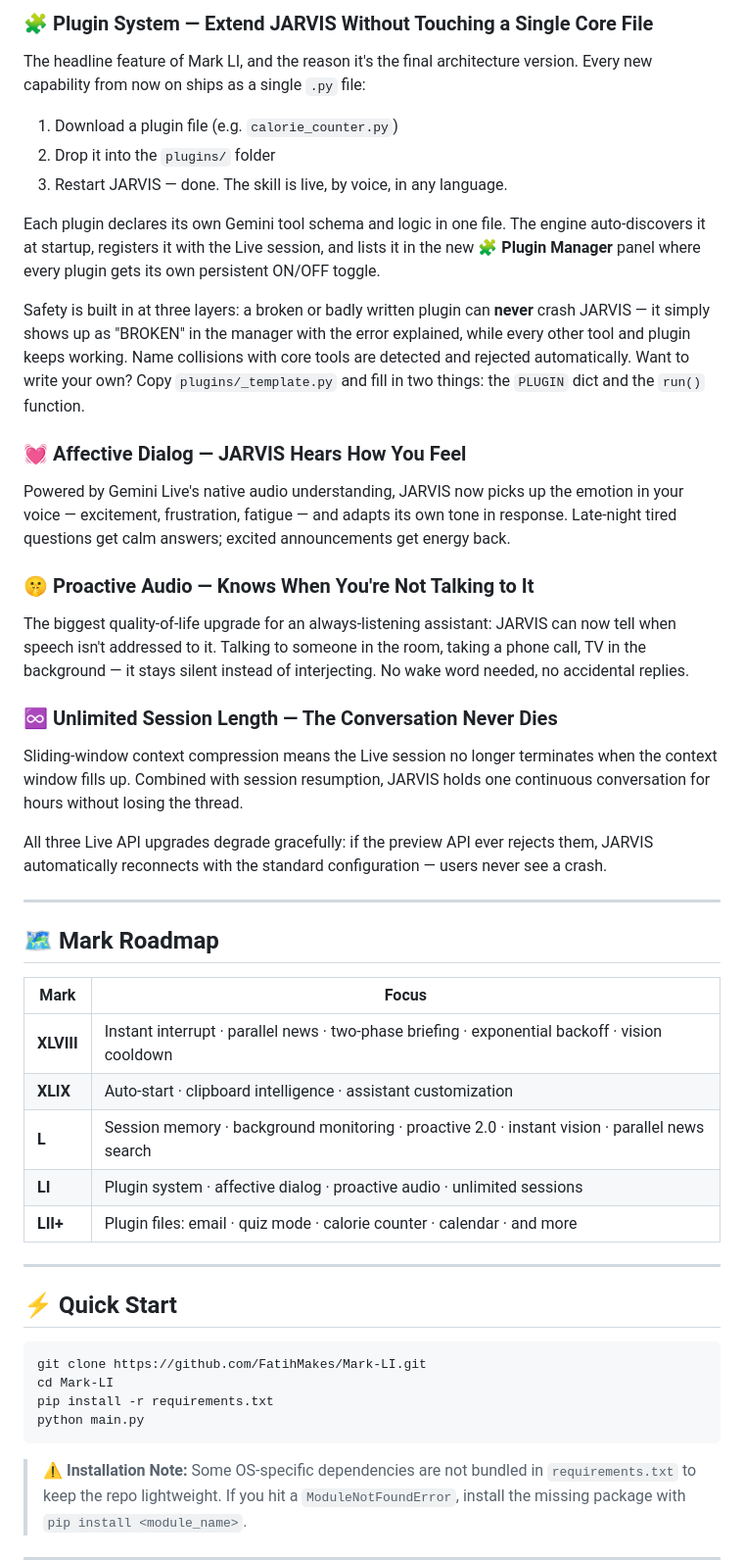
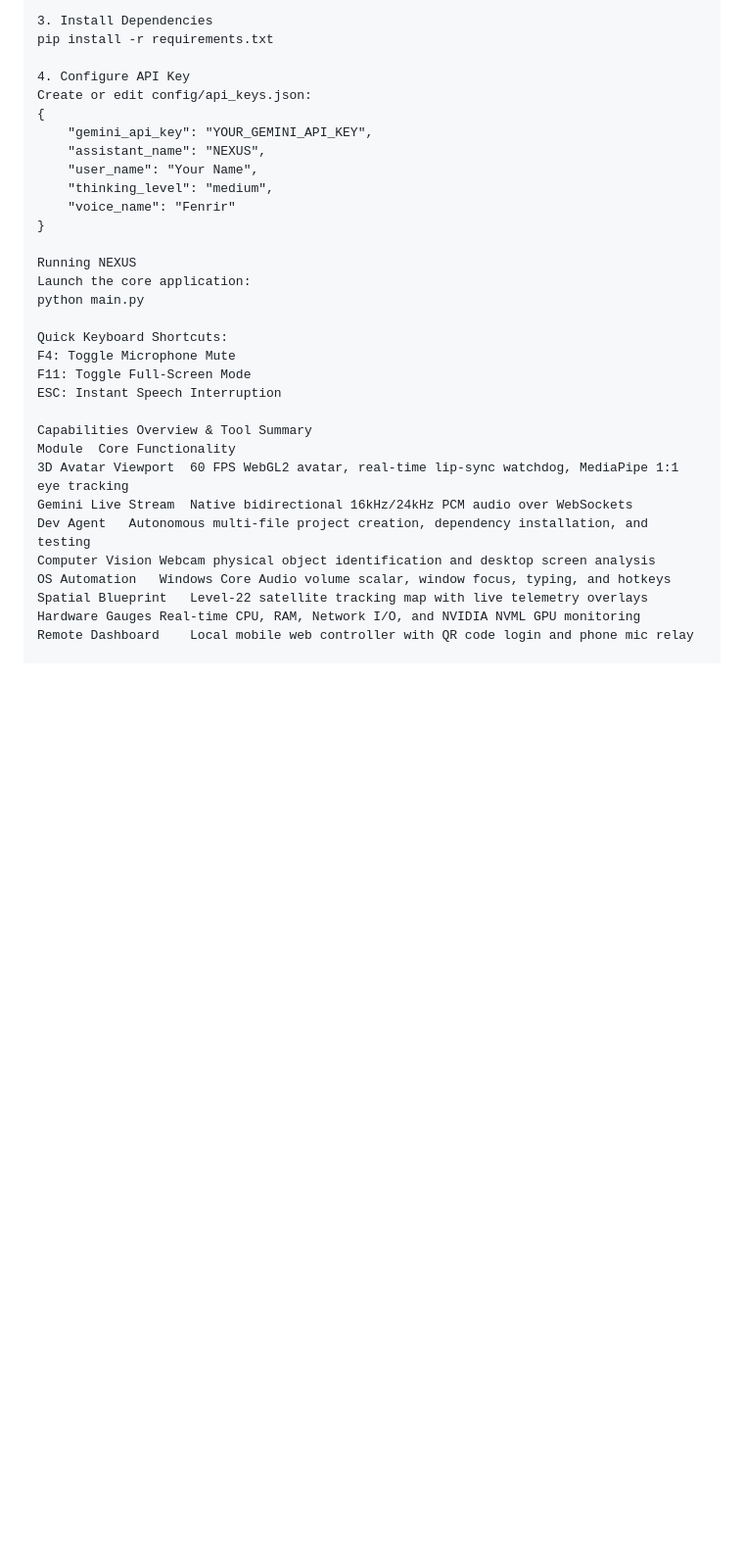
Before and after one commit to Duckierpine3108/NEXUS-Multimodal-AI-Core, a Markdown page: readme.md, the part around one of its changes. Shown at 98% size. GitHub-like rendering; blank space fills up the shorter version.

````diff
--- a/readme.md
+++ b/readme.md
@@ -59,50 +84,34 @@ It's not just an assistant — it's an extension of your digital life.
 
-### 🧩 Plugin System — Extend JARVIS Without Touching a Single Core File
-The headline feature of Mark LI, and the reason it's the final architecture version. Every new capability from now on ships as a single `.py` file:
+3. Install Dependencies
+pip install -r requirements.txt
 
-1. Download a plugin file (e.g. `calorie_counter.py`)
-2. Drop it into the `plugins/` folder
-3. Restart JARVIS — done. The skill is live, by voice, in any language.
+4. Configure API Key
+Create or edit config/api_keys.json:
+{
+    "gemini_api_key": "YOUR_GEMINI_API_KEY",
+    "assistant_name": "NEXUS",
+    "user_name": "Your Name",
+    "thinking_level": "medium",
+    "voice_name": "Fenrir"
+}
 
-Each plugin declares its own Gemini tool schema and logic in one file. The engine auto-discovers it at startup, registers it with the Live session, and lists it in the new **🧩 Plugin Manager** panel where every plugin gets its own persistent ON/OFF toggle.
+Running NEXUS
+Launch the core application:
+python main.py
 
-Safety is built in at three layers: a broken or badly written plugin can **never** crash JARVIS — it simply shows up as "BROKEN" in the manager with the error explained, while every other tool and plugin keeps working. Name collisions with core tools are detected and rejected automatically. Want to write your own? Copy `plugins/_template.py` and fill in two things: the `PLUGIN` dict and the `run()` function.
+Quick Keyboard Shortcuts:
+F4: Toggle Microphone Mute
+F11: Toggle Full-Screen Mode
+ESC: Instant Speech Interruption
 
-### 💓 Affective Dialog — JARVIS Hears How You Feel
-Powered by Gemini Live's native audio understanding, JARVIS now picks up the emotion in your voice — excitement, frustration, fatigue — and adapts its own tone in response. Late-night tired questions get calm answers; excited announcements get energy back.
+Capabilities Overview & Tool Summary
+Module	Core Functionality
+3D Avatar Viewport	60 FPS WebGL2 avatar, real-time lip-sync watchdog, MediaPipe 1:1 eye tracking
+Gemini Live Stream	Native bidirectional 16kHz/24kHz PCM audio over WebSockets
+Dev Agent	Autonomous multi-file project creation, dependency installation, and testing
+Computer Vision	Webcam physical object identification and desktop screen analysis
+OS Automation	Windows Core Audio volume scalar, window focus, typing, and hotkeys
+Spatial Blueprint	Level-22 satellite tracking map with live telemetry overlays
+Hardware Gauges	Real-time CPU, RAM, Network I/O, and NVIDIA NVML GPU monitoring
+Remote Dashboard	Local mobile web controller with QR code login and phone mic relay
 
-### 🤫 Proactive Audio — Knows When You're Not Talking to It
-The biggest quality-of-life upgrade for an always-listening assistant: JARVIS can now tell when speech isn't addressed to it. Talking to someone in the room, taking a phone call, TV in the background — it stays silent instead of interjecting. No wake word needed, no accidental replies.
-
-### ♾️ Unlimited Session Length — The Conversation Never Dies
-Sliding-window context compression means the Live session no longer terminates when the context window fills up. Combined with session resumption, JARVIS holds one continuous conversation for hours without losing the thread.
-
-All three Live API upgrades degrade gracefully: if the preview API ever rejects them, JARVIS automatically reconnects with the standard configuration — users never see a crash.
-
----
-
-## 🗺️ Mark Roadmap
-
-| Mark | Focus |
-|---|---|
-| **XLVIII** | Instant interrupt · parallel news · two-phase briefing · exponential backoff · vision cooldown |
-| **XLIX** | Auto-start · clipboard intelligence · assistant customization |
-| **L** | Session memory · background monitoring · proactive 2.0 · instant vision · parallel news search |
-| **LI** | Plugin system · affective dialog · proactive audio · unlimited sessions |
-| **LII+** | Plugin files: email · quiz mode · calorie counter · calendar · and more |
-
----
-
-## ⚡ Quick Start
-
-```bash
-git clone https://github.com/FatihMakes/Mark-LI.git
-cd Mark-LI
-pip install -r requirements.txt
-python main.py
-```
-
-> ⚠️ **Installation Note:** Some OS-specific dependencies are not bundled in `requirements.txt` to keep the repo lightweight. If you hit a `ModuleNotFoundError`, install the missing package with `pip install <module_name>`.
-
----
-
````
Also changed, not shown: other parts of readme.md (+78 -114 lines).
